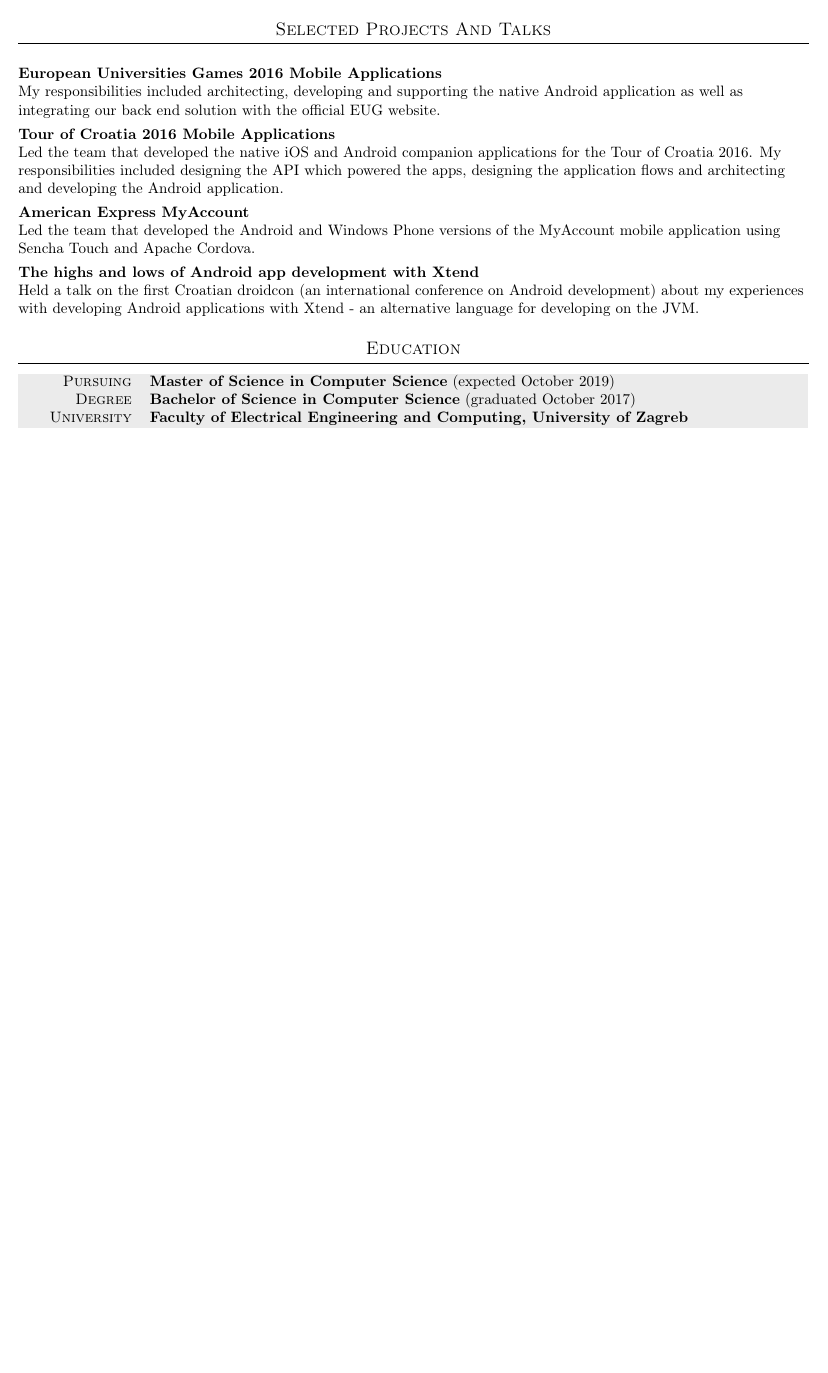
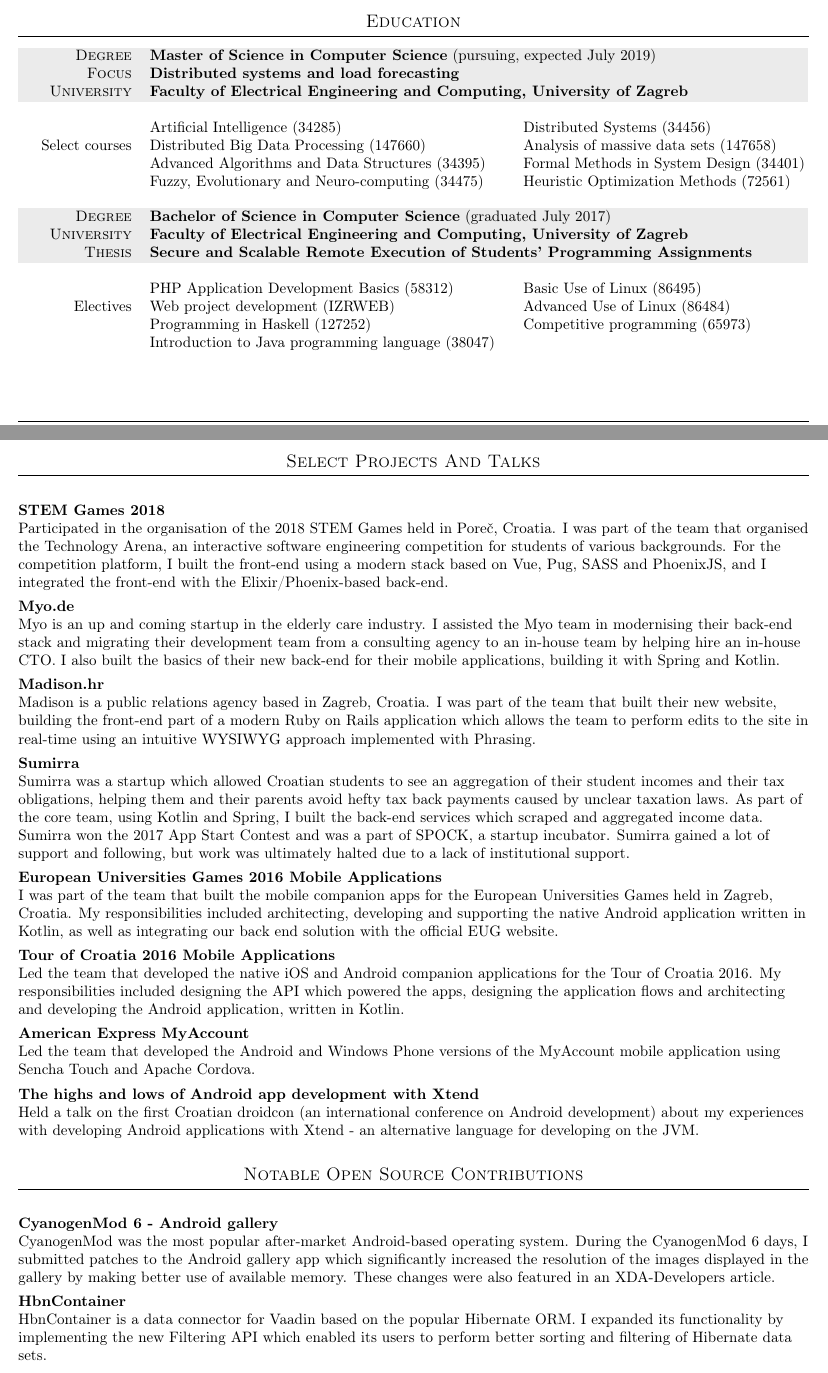
Before and after one commit to mrPjer/cv, a LaTeX CV (cv-template.tex): part of the page before the commit and two parts of pages 1 and 2 of 2 after it, the two joined at a grey line, cut so that both start at the same text, the shorter picture padded with empty space. Compiled offline with pdfLaTeX.

Commit message:
November 2018 update
Add page number, compile date and link to the latest version.
Update CV to contain latest experience over two pages.

```diff
--- a/cv-template.tex
+++ b/cv-template.tex
@@ -124,18 +155,66 @@ Petar Šegina
+\section{Education}
+\begin{tabular}{ >{\hfill}p{0.132\textwidth} p{0.822\textwidth} }
+\gray {\scshape Degree} & \textbf{Master of Science in Computer Science} (pursuing, expected July 2019) \\
+\gray {\scshape Focus} & \textbf{Distributed systems and load forecasting} \\
+\gray {\scshape University} & \textbf{Faculty of Electrical Engineering and Computing, University of Zagreb} \\
+Select courses & \begin{tabular}{@{} p{0.45\textwidth} p{0.500\textwidth}} \\
+	Artificial Intelligence (34285) & Distributed Systems (34456) \\
+	Distributed Big Data Processing (147660) & Analysis of massive data sets (147658) \\
+	Advanced Algorithms and Data Structures (34395) & Formal Methods in System Design (34401) \\
+	Fuzzy, Evolutionary and Neuro-computing (34475) & Heuristic Optimization Methods (72561) \\
+\end{tabular} \\
+\end{tabular}
+
+\innersectionspacing
+
+\begin{tabular}{ >{\hfill}p{0.132\textwidth} p{0.822\textwidth} }
+\gray {\scshape Degree} & \textbf{Bachelor of Science in Computer Science} (graduated July 2017) \\
+\gray {\scshape University} & \textbf{Faculty of Electrical Engineering and Computing, University of Zagreb} \\
+\gray {\scshape Thesis} & \textbf{Secure and Scalable Remote Execution of Students’ Programming Assignments} \\
+Electives & \begin{tabular}{@{} p{0.45\textwidth} p{0.500\textwidth}} \\
+	PHP Application Development Basics (58312) & Basic Use of Linux (86495) \\
+	Web project development (IZRWEB) & Advanced Use of Linux (86484) \\
+	Programming in Haskell (127252) & Competitive programming (65973) \\
+	Introduction to Java programming language (38047)
+\end{tabular} \\
+\end{tabular}
+
+\clearpage
 
 %%%%%%%%%%%%%%%%%%%%%%%%%%%%%%%%%%%
 %%%%%%%% SELECTED PROJECTS %%%%%%%%
 %%%%%%%%%%%%%%%%%%%%%%%%%%%%%%%%%%%
 
-\section{Selected Projects And Talks}
+\section{Select Projects And Talks}
 \begin{flushleft}
 
+\textbf{STEM Games 2018} \\
+Participated in the organisation of the 2018 STEM Games held in Poreč, Croatia. I was part of the team that organised the Technology Arena, an interactive software engineering competition for students of various backgrounds. For the competition platform, I built the front-end using a modern stack based on Vue, Pug, SASS and PhoenixJS, and I integrated the front-end with the Elixir/Phoenix-based back-end.
+
+\halfsectionspacing
+
+\textbf{Myo.de} \\
+Myo is an up and coming startup in the elderly care industry. I assisted the Myo team in modernising their back-end stack and migrating their development team from a consulting agency to an in-house team by helping hire an in-house CTO. I also built the basics of their new back-end for their mobile applications, building it with Spring and Kotlin.
+
+\halfsectionspacing
+
+\textbf{Madison.hr} \\
+Madison is a public relations agency based in Zagreb, Croatia. I was part of the team that built their new website, building the front-end part of a modern Ruby on Rails application which allows the team to perform edits to the site in real-time using an intuitive WYSIWYG approach implemented with Phrasing.
+
+\halfsectionspacing
+
+\textbf{Sumirra} \\
+Sumirra was a startup which allowed Croatian students to see an aggregation of their student incomes and their tax obligations, helping them and their parents avoid hefty tax back payments caused by unclear taxation laws. As part of the core team, using Kotlin and Spring, I built the back-end services which scraped and aggregated income data. Sumirra won the 2017 App Start Contest and was a part of SPOCK, a startup incubator. Sumirra gained a lot of support and following, but work was ultimately halted due to a lack of institutional support.
+
+\halfsectionspacing
+
 \textbf{European Universities Games 2016 Mobile Applications} \\
-My responsibilities included architecting, developing and supporting the native Android application as well as integrating our back end solution with the official EUG website.
+I was part of the team that built the mobile companion apps for the European Universities Games held in Zagreb, Croatia. My responsibilities included architecting, developing and supporting the native Android application written in Kotlin, as well as integrating our back end solution with the official EUG website.
 
 \halfsectionspacing
 
 \textbf{Tour of Croatia 2016 Mobile Applications} \\
-Led the team that developed the native iOS and Android companion applications for the Tour of Croatia 2016. My responsibilities included designing the API which powered the apps, designing the application flows and architecting and developing the Android application.
+Led the team that developed the native iOS and Android companion applications for the Tour of Croatia 2016. My responsibilities included designing the API which powered the apps, designing the application flows and architecting and developing the Android application, written in Kotlin.
 
 \halfsectionspacing
 
@@ -149,13 +228,17 @@ Held a talk on the first Croatian droidcon (an international conference on Andro
 
 \end{flushleft}
 
-%%%%%%%%%%%%%%%%%%%%%%%%%%%%%%%%%
-%%%%%%%%%%% EDUCATION %%%%%%%%%%%
-%%%%%%%%%%%%%%%%%%%%%%%%%%%%%%%%%
+%%%%%%%%%%%%%%%%%%%%%%%%%%%%%%%%%%%%%%%%%%%
+%%%%%%%% Open source contributions %%%%%%%%
+%%%%%%%%%%%%%%%%%%%%%%%%%%%%%%%%%%%%%%%%%%%
 
-\section{Education}
-\begin{tabular}{ >{\hfill}p{0.132\textwidth} p{0.822\textwidth} }
-\gray {\scshape Pursuing} & \textbf{Master of Science in Computer Science} (expected October 2019) \\
-\gray {\scshape Degree} & \textbf{Bachelor of Science in Computer Science} (graduated October 2017) \\
-\gray {\scshape University} & \textbf{Faculty of Electrical Engineering and Computing, University of Zagreb} \\
-\end{tabular}
+\section{Notable Open Source Contributions}
+\begin{flushleft}
+
+\textbf{CyanogenMod 6 - Android gallery} \\
+CyanogenMod was the most popular after-market Android-based operating system. During the CyanogenMod 6 days, I submitted patches to the Android gallery app which significantly increased the resolution of the images displayed in the gallery by making better use of available memory. These changes were also featured in an XDA-Developers article.
+
+\halfsectionspacing
+
+\textbf{HbnContainer} \\
+HbnContainer is a data connector for Vaadin based on the popular Hibernate ORM. I expanded its functionality by implementing the new Filtering API which enabled its users to perform better sorting and filtering of Hibernate data sets.
```
Also changed, not shown: cv-template.tex (52 more changed lines).
